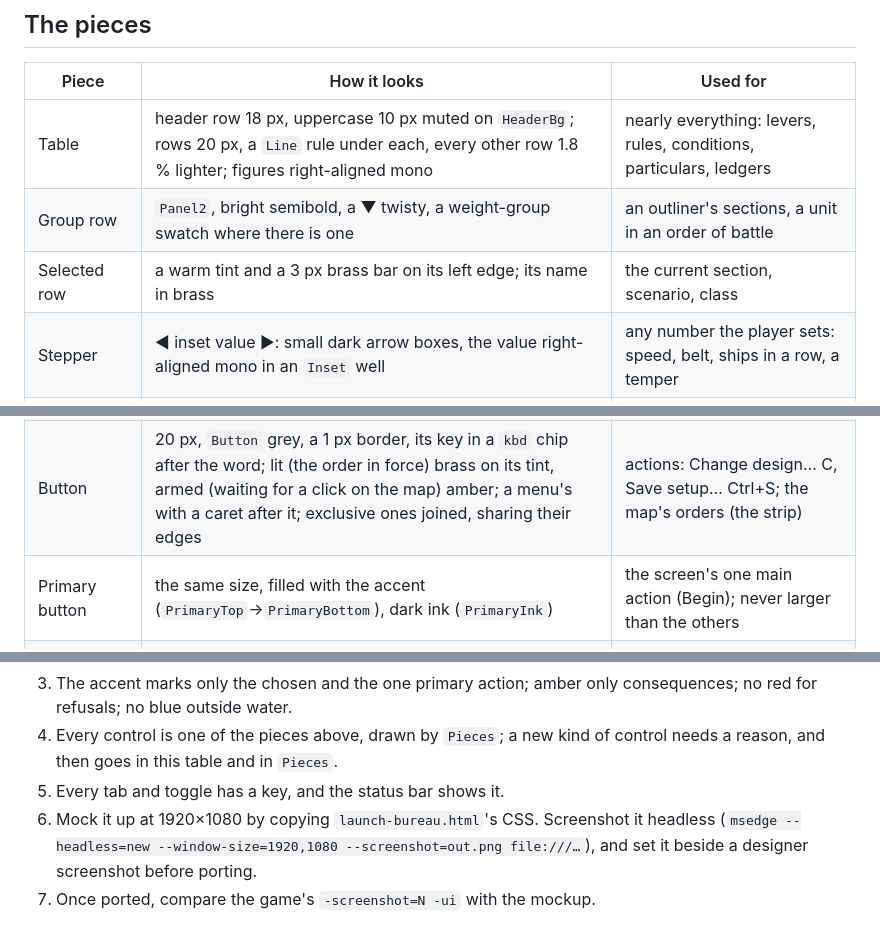
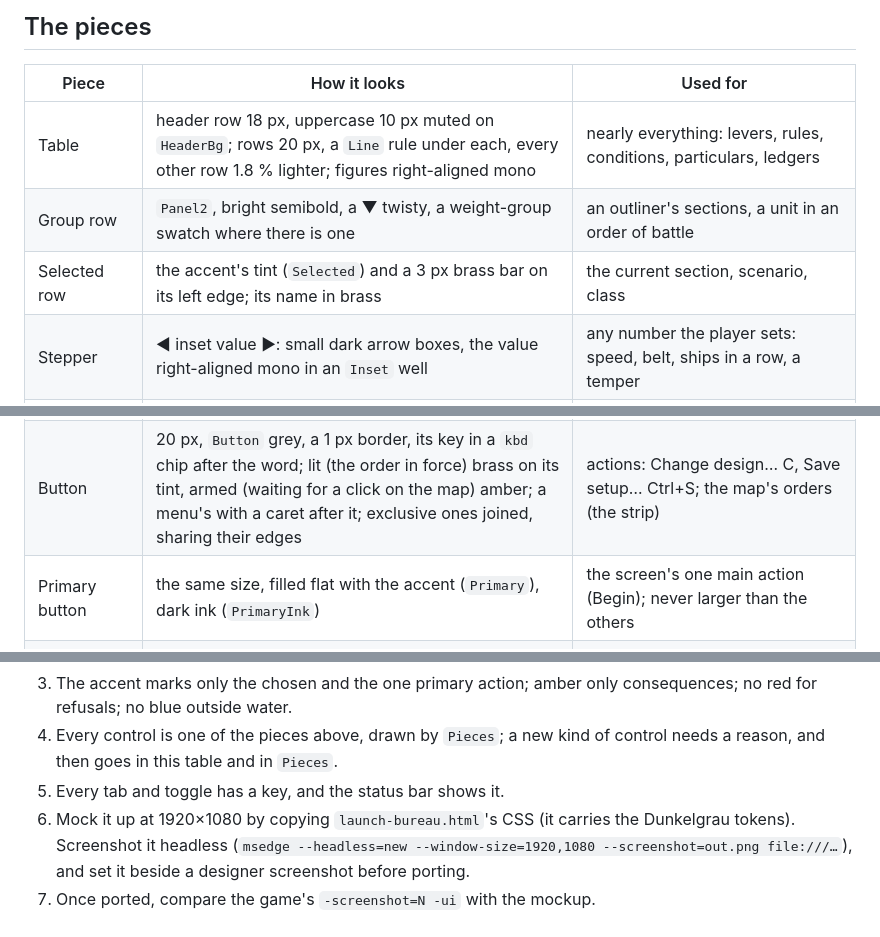
Before and after one commit to sharpneli/fleetwright, a Markdown page: docs/ui-language.md, 3 parts joined by grey strips. Rendered like a GitHub page.

```diff
--- a/docs/ui-language.md
+++ b/docs/ui-language.md
@@ -66,13 +66,13 @@ The rules that hold it together:
 |---|---|---|
 | Table | header row 18 px, uppercase 10 px muted on `HeaderBg`; rows 20 px, a `Line` rule under each, every other row 1.8 % lighter; figures right-aligned mono | nearly everything: levers, rules, conditions, particulars, ledgers |
 | Group row | `Panel2`, bright semibold, a ▼ twisty, a weight-group swatch where there is one | an outliner's sections, a unit in an order of battle |
-| Selected row | a warm tint and a 3 px brass bar on its left edge; its name in brass | the current section, scenario, class |
+| Selected row | the accent's tint (`Selected`) and a 3 px brass bar on its left edge; its name in brass | the current section, scenario, class |
 | Stepper | ◀ inset value ▶: small dark arrow boxes, the value right-aligned mono in an `Inset` well | any number the player sets: speed, belt, ships in a row, a temper |
 | Drop-down | an `Inset` field and a square grey ▼ button at its end | a pick from a list: templates, crews, doctrine |
 | Segmented | joined grey buttons, the chosen one `BrassDarker` with a brass border and brass text | two to four exclusive options: coverage, fight/carry on, presets |
 | Filter flag | one segment on its own, brass when on | an on/off filter beside others (the design picker's sources, up to the year) |
 | Button | 20 px, `Button` grey, a 1 px border, its key in a `kbd` chip after the word; lit (the order in force) brass on its tint, armed (waiting for a click on the map) amber; a menu's with a caret after it; exclusive ones joined, sharing their edges | actions: Change design… C, Save setup… Ctrl+S; the map's orders (the strip) |
-| Primary button | the same size, filled with the accent (`PrimaryTop`→`PrimaryBottom`), dark ink (`PrimaryInk`) | the screen's one main action (Begin); never larger than the others |
+| Primary button | the same size, filled flat with the accent (`Primary`), dark ink (`PrimaryInk`) | the screen's one main action (Begin); never larger than the others |
 | `kbd` chip | mono 9.5 px, a 1 px border with a 2 px bottom; `Shift+` drawn as an outlined arrow up, ← → as drawn arrows | every key binding shown next to its control |
 | Overlay toggle | a small boxed letter and a word; brass when on | what the work surface draws |
 | Status chip | 10 px text in a 1 px border on a dark tint of its colour (ok, amber, plain, hostile; quiet, muted on `Panel2`, for the usual state beside a plain one) | a state on a row: `bold +0.20`, `in action`, `you`; hostile for the enemy and a ship going down; `AI` quiet beside `you`, `conn` ok (the rail) |
@@ -176,7 +180,7 @@ headers, close enough to the game to judge by.
 4. Every control is one of the pieces above, drawn by `Pieces`; a new kind of control needs a reason, and then goes in
    this table and in `Pieces`.
 5. Every tab and toggle has a key, and the status bar shows it.
-6. Mock it up at 1920×1080 by copying `launch-bureau.html`'s CSS. Screenshot it headless
+6. Mock it up at 1920×1080 by copying `launch-bureau.html`'s CSS (it carries the Dunkelgrau tokens). Screenshot it headless
    (`msedge --headless=new --window-size=1920,1080 --screenshot=out.png file:///…`), and set it beside a
    designer screenshot before porting.
 7. Once ported, compare the game's `-screenshot=N -ui` with the mockup.
```
Also changed, not shown: other parts of docs/ui-language.md (+16 -12 lines), CLAUDE.md (+1 -1 lines), docs/ui-themes/ui-style-gunmetal-natural.md (+5 -1 lines), docs/ui-themes/png/dunkel-game-designer.png (added), docs/ui-themes/png/dunkel-game-launch.png (added), 10 other files.
